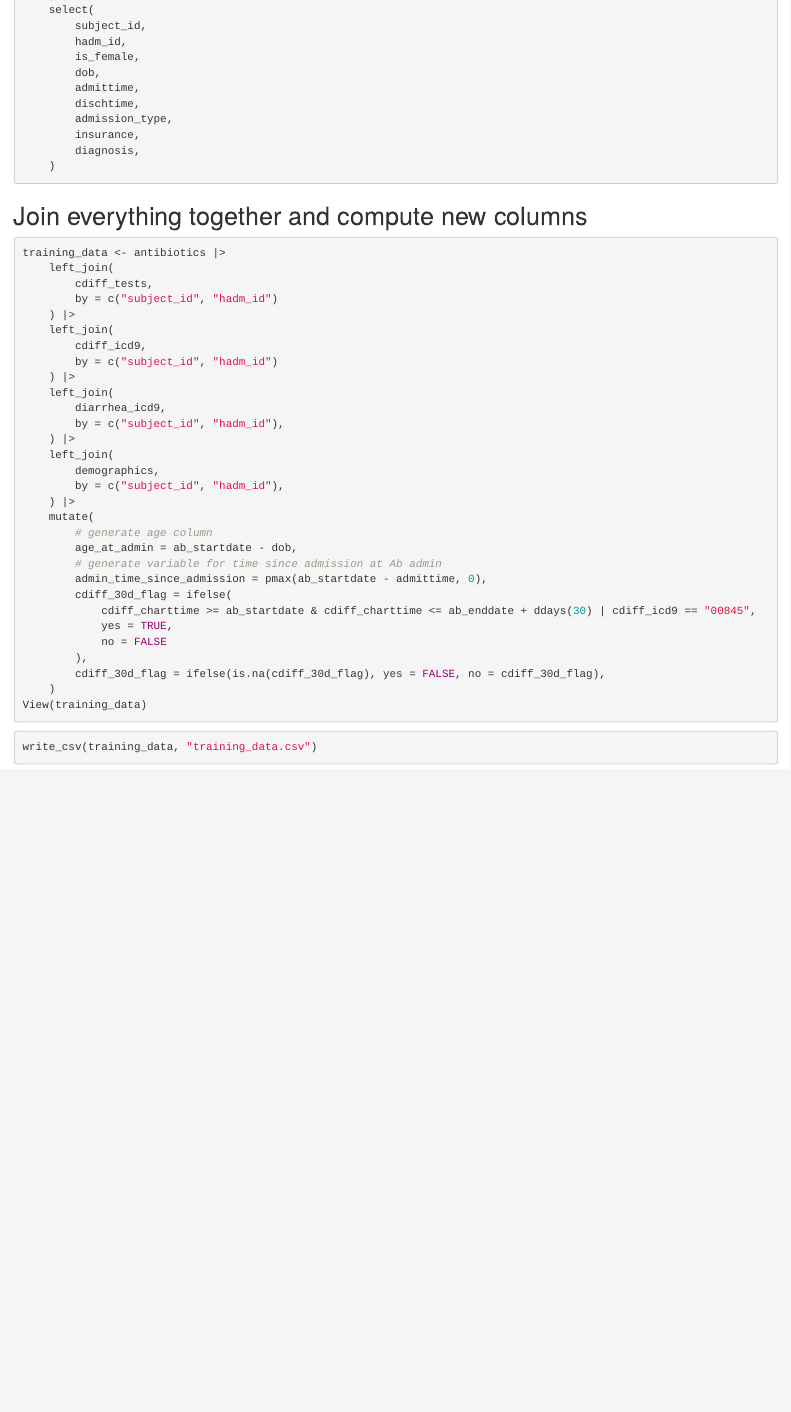
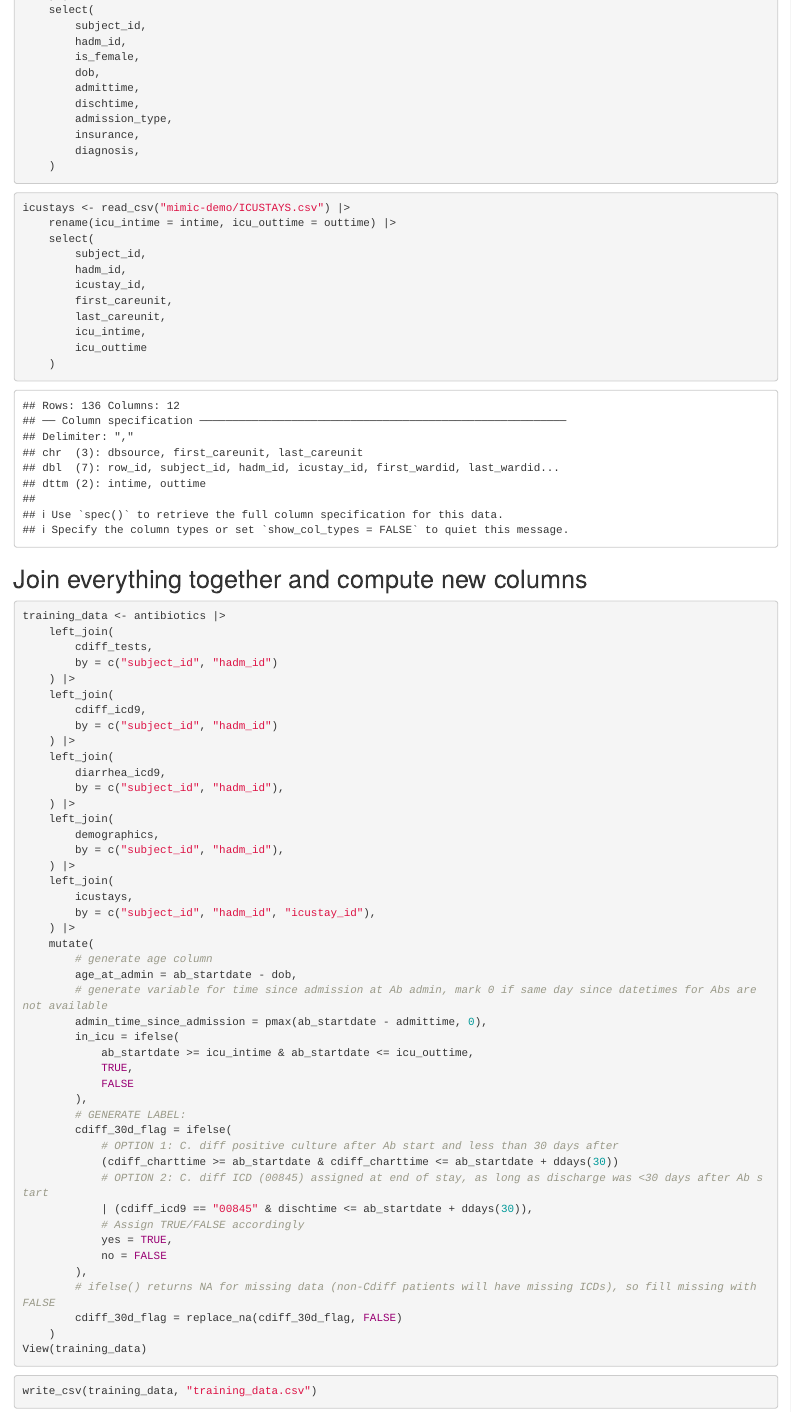
Before and after one commit to aszatrowski/predicting-cdiff, an R Markdown document (load_data_take1.rmd): the page in a window 1100 px wide, from 3850 px down. Rendered offline with R 4.5, knitr and Pandoc, with nearby package versions.

Commit message:
add ICU status as column

````diff
--- a/load_data_take1.rmd
+++ b/load_data_take1.rmd
@@ -98,6 +98,19 @@ demographics <- admissions |>
         diagnosis,
     )
 ```
+```{r}
+icustays <- read_csv("mimic-demo/ICUSTAYS.csv") |>
+    rename(icu_intime = intime, icu_outtime = outtime) |>
+    select(
+        subject_id,
+        hadm_id,
+        icustay_id,
+        first_careunit,
+        last_careunit,
+        icu_intime,
+        icu_outtime
+    )
+```
 
 ## Join everything together and compute new columns
 ```{r}
@@ -118,17 +131,32 @@ training_data <- antibiotics |>
         demographics,
         by = c("subject_id", "hadm_id"),
     ) |>
+    left_join(
+        icustays,
+        by = c("subject_id", "hadm_id", "icustay_id"),
+    ) |>
     mutate(
         # generate age column
         age_at_admin = ab_startdate - dob,
-        # generate variable for time since admission at Ab admin
+        # generate variable for time since admission at Ab admin, mark 0 if same day since datetimes for Abs are not available
         admin_time_since_admission = pmax(ab_startdate - admittime, 0),
+        in_icu = ifelse(
+            ab_startdate >= icu_intime & ab_startdate <= icu_outtime,
+            TRUE,
+            FALSE
+        ),
+        # GENERATE LABEL:
         cdiff_30d_flag = ifelse(
-            cdiff_charttime >= ab_startdate & cdiff_charttime <= ab_enddate + ddays(30) | cdiff_icd9 == "00845",
+            # OPTION 1: C. diff positive culture after Ab start and less than 30 days after
+            (cdiff_charttime >= ab_startdate & cdiff_charttime <= ab_startdate + ddays(30))
+            # OPTION 2: C. diff ICD (00845) assigned at end of stay, as long as discharge was <30 days after Ab start
+            | (cdiff_icd9 == "00845" & dischtime <= ab_startdate + ddays(30)),
+            # Assign TRUE/FALSE accordingly
             yes = TRUE,
             no = FALSE
         ),
-        cdiff_30d_flag = ifelse(is.na(cdiff_30d_flag), yes = FALSE, no = cdiff_30d_flag),
+        # ifelse() returns NA for missing data (non-Cdiff patients will have missing ICDs), so fill missing with FALSE
+        cdiff_30d_flag = replace_na(cdiff_30d_flag, FALSE)
     )
 View(training_data)
 ```
````
